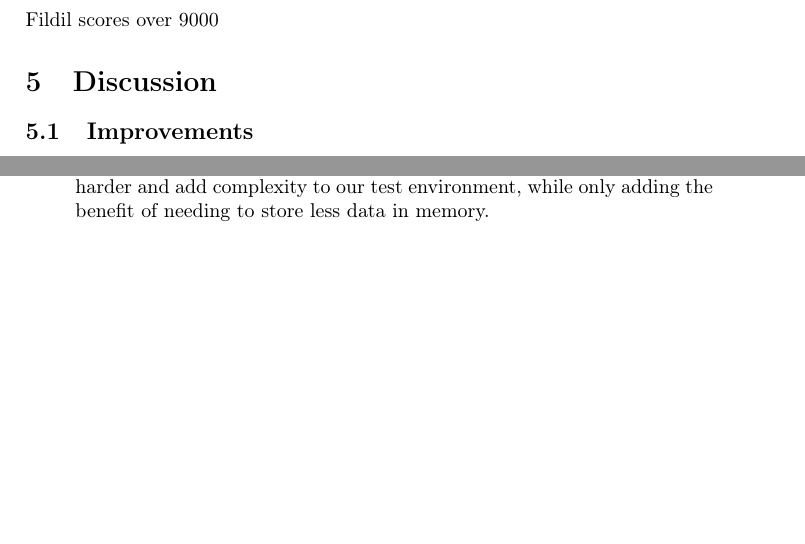
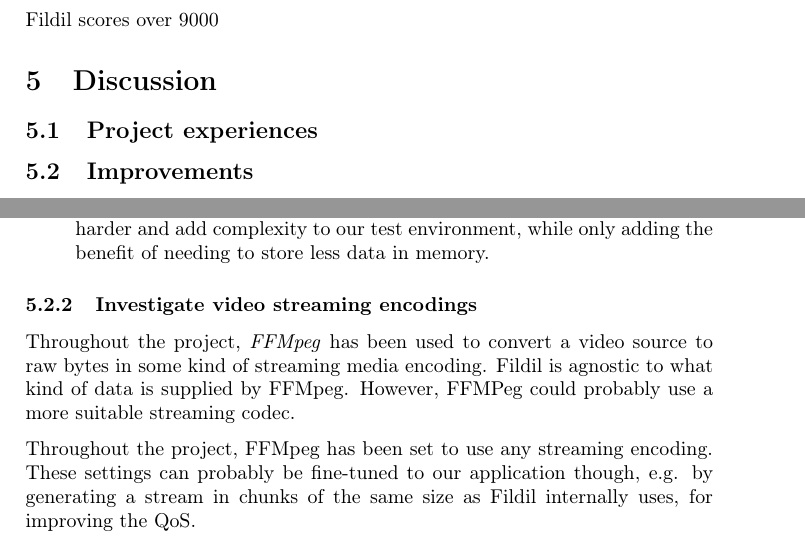
Before and after one commit to Eeemil/fildil, a LaTeX document (report/report.tex): two parts of pages 5 and 6 of 6, joined at a grey line, cut so that both start at the same text, the shorter picture padded with empty space. Compiled offline with pdfLaTeX.

Commit message:
Improvement: ffmpeg flags

```diff
--- a/report/report.tex
+++ b/report/report.tex
@@ -295,6 +295,8 @@ Fildil scores over 9000
 \section{Discussion}
 \label{sec:discussion}
 
+\subsection{Project experiences}
+
 \subsection{Improvements}
 
 \subsubsection{Data storage}
@@ -324,6 +326,18 @@ be very large in size:
   needing to store less data in memory.
 \end{enumerate}
 
+\subsubsection{Investigate video streaming encodings}
+
+Throughout the project, \emph{FFMpeg} has been used to convert a video
+source to raw bytes in some kind of streaming media encoding. Fildil
+is agnostic to what kind of data is supplied by FFMpeg. However,
+FFMPeg could probably use a more suitable streaming codec.
+
+Throughout the project, FFMpeg has been set to use any streaming
+encoding. These settings can probably be fine-tuned to our application
+though, e.g. by generating a stream in chunks of the same size as
+Fildil internally uses, for improving the QoS.
+
 \newpage
 
 % \printbibliography
```
